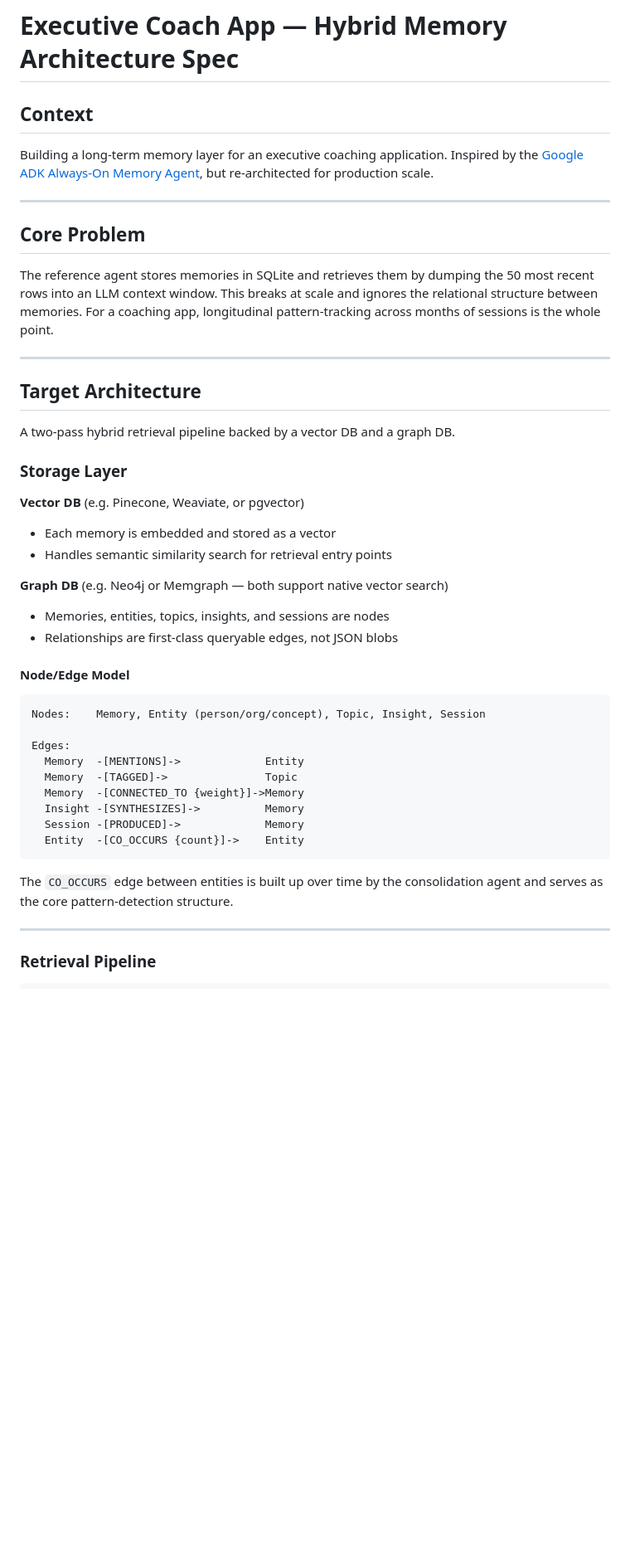
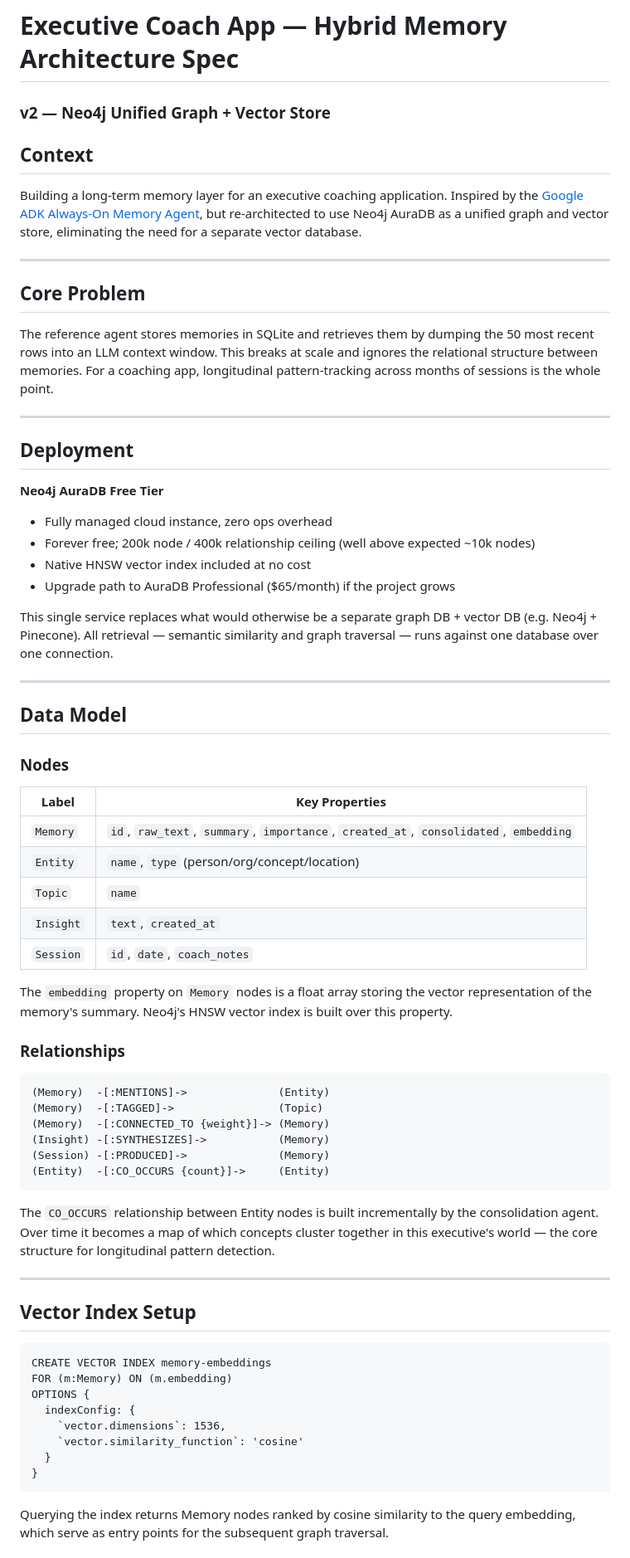
Before and after one commit to BenDundee/mentat, a Markdown page: docs/long-term-memory.md, the part around one of its changes. Shown at 83% size. GitHub-like rendering; blank space fills up the shorter version.

````diff
--- a/docs/long-term-memory.md
+++ b/docs/long-term-memory.md
@@ -1,8 +1,9 @@
 # Executive Coach App — Hybrid Memory Architecture Spec
+### v2 — Neo4j Unified Graph + Vector Store
 
 ## Context
 
-Building a long-term memory layer for an executive coaching application. Inspired by the [Google ADK Always-On Memory Agent](https://github.com/GoogleCloudPlatform/generative-ai/blob/main/gemini/agents/always-on-memory-agent/agent.py), but re-architected for production scale.
+Building a long-term memory layer for an executive coaching application. Inspired by the [Google ADK Always-On Memory Agent](https://github.com/GoogleCloudPlatform/generative-ai/blob/main/gemini/agents/always-on-memory-agent/agent.py), but re-architected to use Neo4j AuraDB as a unified graph and vector store, eliminating the need for a separate vector database.
 
 ---
 
@@ -12,36 +13,59 @@ The reference agent stores memories in SQLite and retrieves them by dumping the
 
 ---
 
-## Target Architecture
+## Deployment
 
-A two-pass hybrid retrieval pipeline backed by a vector DB and a graph DB.
+**Neo4j AuraDB Free Tier**
+- Fully managed cloud instance, zero ops overhead
+- Forever free; 200k node / 400k relationship ceiling (well above expected ~10k nodes)
+- Native HNSW vector index included at no cost
+- Upgrade path to AuraDB Professional ($65/month) if the project grows
 
-### Storage Layer
-
-**Vector DB** (e.g. Pinecone, Weaviate, or pgvector)
-- Each memory is embedded and stored as a vector
-- Handles semantic similarity search for retrieval entry points
-
-**Graph DB** (e.g. Neo4j or Memgraph — both support native vector search)
-- Memories, entities, topics, insights, and sessions are nodes
-- Relationships are first-class queryable edges, not JSON blobs
-
-#### Node/Edge Model
-
-```
-Nodes:    Memory, Entity (person/org/concept), Topic, Insight, Session
-
-Edges:
-  Memory  -[MENTIONS]->             Entity
-  Memory  -[TAGGED]->               Topic
-  Memory  -[CONNECTED_TO {weight}]->Memory
-  Insight -[SYNTHESIZES]->          Memory
-  Session -[PRODUCED]->             Memory
-  Entity  -[CO_OCCURS {count}]->    Entity
-```
-
-The `CO_OCCURS` edge between entities is built up over time by the consolidation agent and serves as the core pattern-detection structure.
+This single service replaces what would otherwise be a separate graph DB + vector DB (e.g. Neo4j + Pinecone). All retrieval — semantic similarity and graph traversal — runs against one database over one connection.
 
 ---
 
-### Retrieval Pipeline
+## Data Model
+
+### Nodes
+
+| Label | Key Properties |
+|---|---|
+| `Memory` | `id`, `raw_text`, `summary`, `importance`, `created_at`, `consolidated`, `embedding` |
+| `Entity` | `name`, `type` (person/org/concept/location) |
+| `Topic` | `name` |
+| `Insight` | `text`, `created_at` |
+| `Session` | `id`, `date`, `coach_notes` |
+
+The `embedding` property on `Memory` nodes is a float array storing the vector representation of the memory's summary. Neo4j's HNSW vector index is built over this property.
+
+### Relationships
+
+```cypher
+(Memory)  -[:MENTIONS]->              (Entity)
+(Memory)  -[:TAGGED]->                (Topic)
+(Memory)  -[:CONNECTED_TO {weight}]-> (Memory)
+(Insight) -[:SYNTHESIZES]->           (Memory)
+(Session) -[:PRODUCED]->              (Memory)
+(Entity)  -[:CO_OCCURS {count}]->     (Entity)
+```
+
+The `CO_OCCURS` relationship between Entity nodes is built incrementally by the consolidation agent. Over time it becomes a map of which concepts cluster together in this executive's world — the core structure for longitudinal pattern detection.
+
+---
+
+## Vector Index Setup
+
+```cypher
+CREATE VECTOR INDEX memory-embeddings
+FOR (m:Memory) ON (m.embedding)
+OPTIONS {
+  indexConfig: {
+    `vector.dimensions`: 1536,
+    `vector.similarity_function`: 'cosine'
+  }
+}
+```
+
+Querying the index returns Memory nodes ranked by cosine similarity to the query embedding, which serve as entry points for the subsequent graph traversal.
+
````
Also changed, not shown: other parts of docs/long-term-memory.md (+76 -27 lines).
